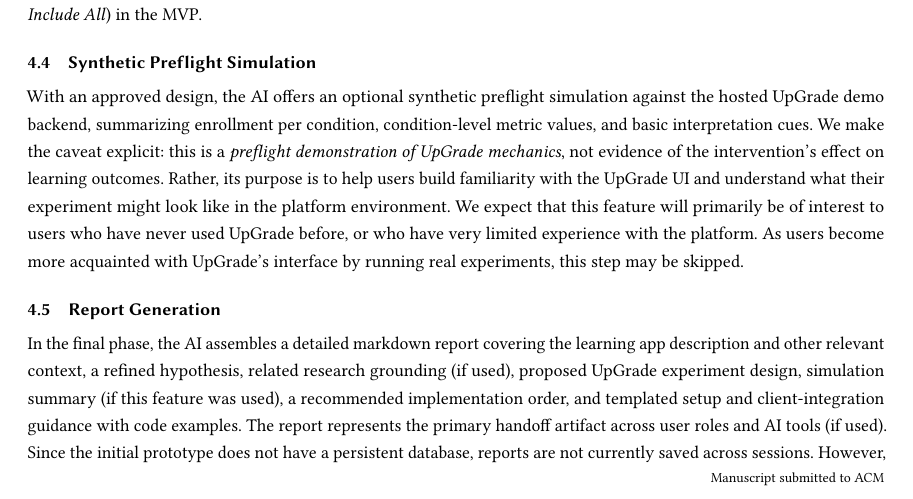
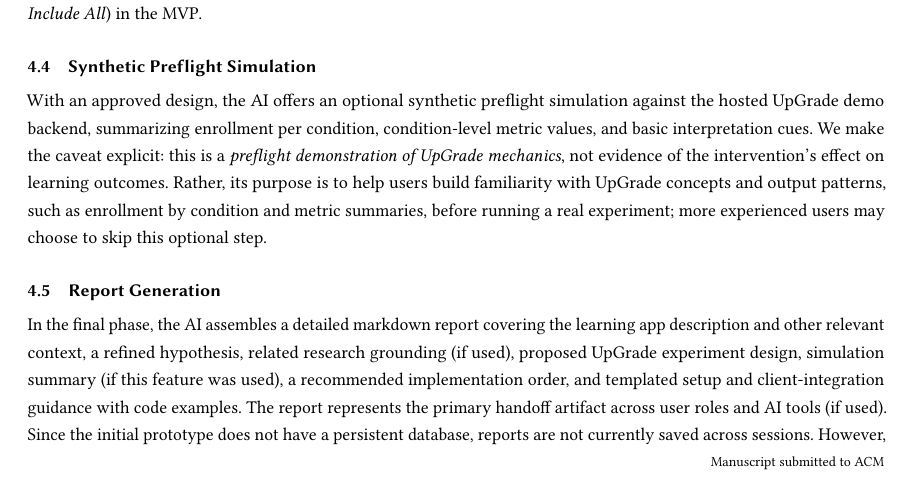
Before and after one commit to CarnegieLearningWeb/ai-experiment-consultant, a LaTeX paper (paper/main.tex): part of page 3 of 5, cut so that both start at the same text. Compiled offline with pdfLaTeX.

Commit message:
Paper: tighten Synthetic Preflight purpose wording (main.tex)
Replace three sentences about the preflight's purpose with one more precise,
modest sentence: it builds familiarity with UpGrade concepts and output
patterns (enrollment by condition, metric summaries) before a real experiment,
and more experienced users may skip this optional step. Caveat sentence
unchanged.

Co-Authored-By: Claude Opus 4.8 (1M context) <noreply@anthropic.com>

```diff
--- a/paper/main.tex
+++ b/paper/main.tex
@@ -183,7 +183,7 @@
 
 \subsection{Synthetic Preflight Simulation}
 
-With an approved design, the AI offers an optional synthetic preflight simulation against the hosted UpGrade demo backend, summarizing enrollment per condition, condition-level metric values, and basic interpretation cues. We make the caveat explicit: this is a \emph{preflight demonstration of UpGrade mechanics}, not evidence of the intervention's effect on learning outcomes. Rather, its purpose is to help users build familiarity with the UpGrade UI and understand what their experiment might look like in the platform environment. We expect that this feature will primarily be of interest to users who have never used UpGrade before, or who have very limited experience with the platform. As users become more acquainted with UpGrade's interface by running real experiments, this step may be skipped.
+With an approved design, the AI offers an optional synthetic preflight simulation against the hosted UpGrade demo backend, summarizing enrollment per condition, condition-level metric values, and basic interpretation cues. We make the caveat explicit: this is a \emph{preflight demonstration of UpGrade mechanics}, not evidence of the intervention's effect on learning outcomes. Rather, its purpose is to help users build familiarity with UpGrade concepts and output patterns, such as enrollment by condition and metric summaries, before running a real experiment; more experienced users may choose to skip this optional step.
 
 \subsection{Report Generation}
 
```
